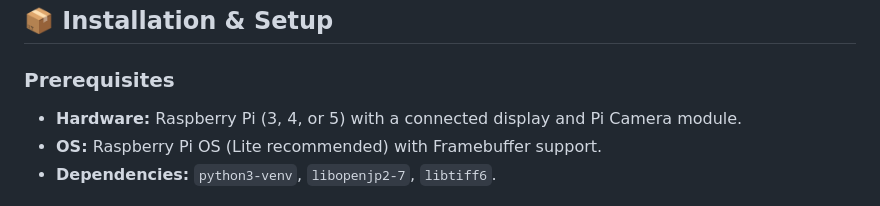
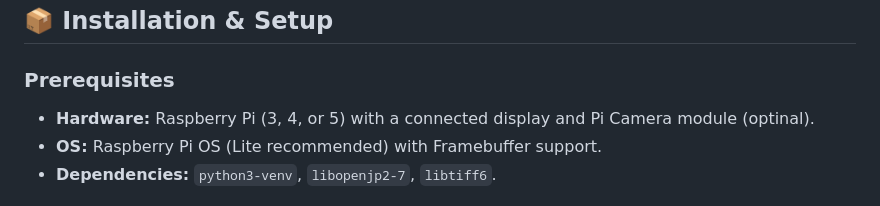
Before and after one commit to agmonr/digitalFrame, a Markdown page: README.md, the part around the change. Drawn GitHub-style.

```diff
--- a/README.md
+++ b/README.md
@@ -63,7 +63,7 @@ DigitalFrame operates as a distributed system of specialized services, ensuring
 ## 📦 Installation & Setup
 
 ### Prerequisites
-- **Hardware:** Raspberry Pi (3, 4, or 5) with a connected display and Pi Camera module.
+- **Hardware:** Raspberry Pi (3, 4, or 5) with a connected display and Pi Camera module (optinal).
 - **OS:** Raspberry Pi OS (Lite recommended) with Framebuffer support.
 - **Dependencies:** `python3-venv`, `libopenjp2-7`, `libtiff6`.
 
```
